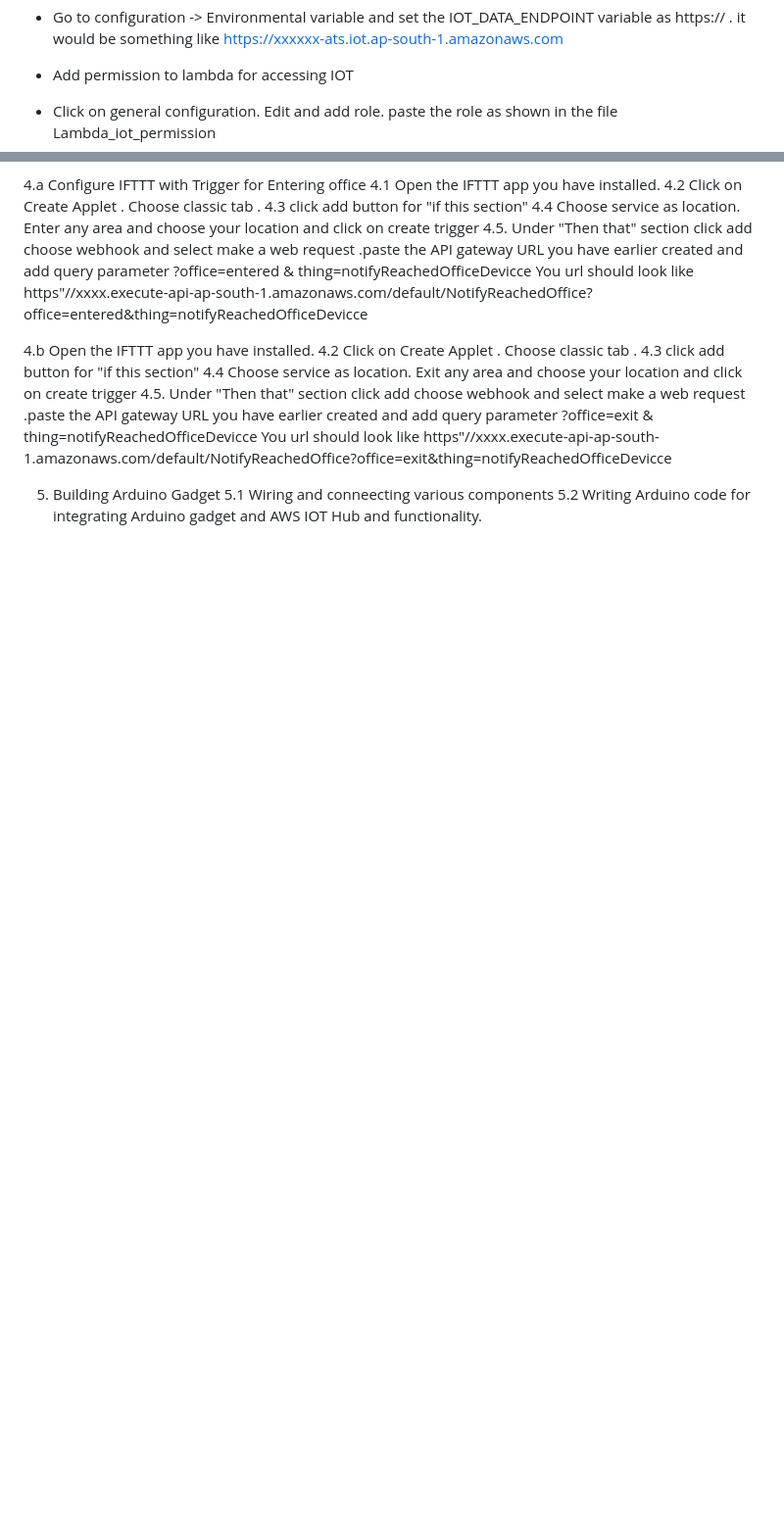
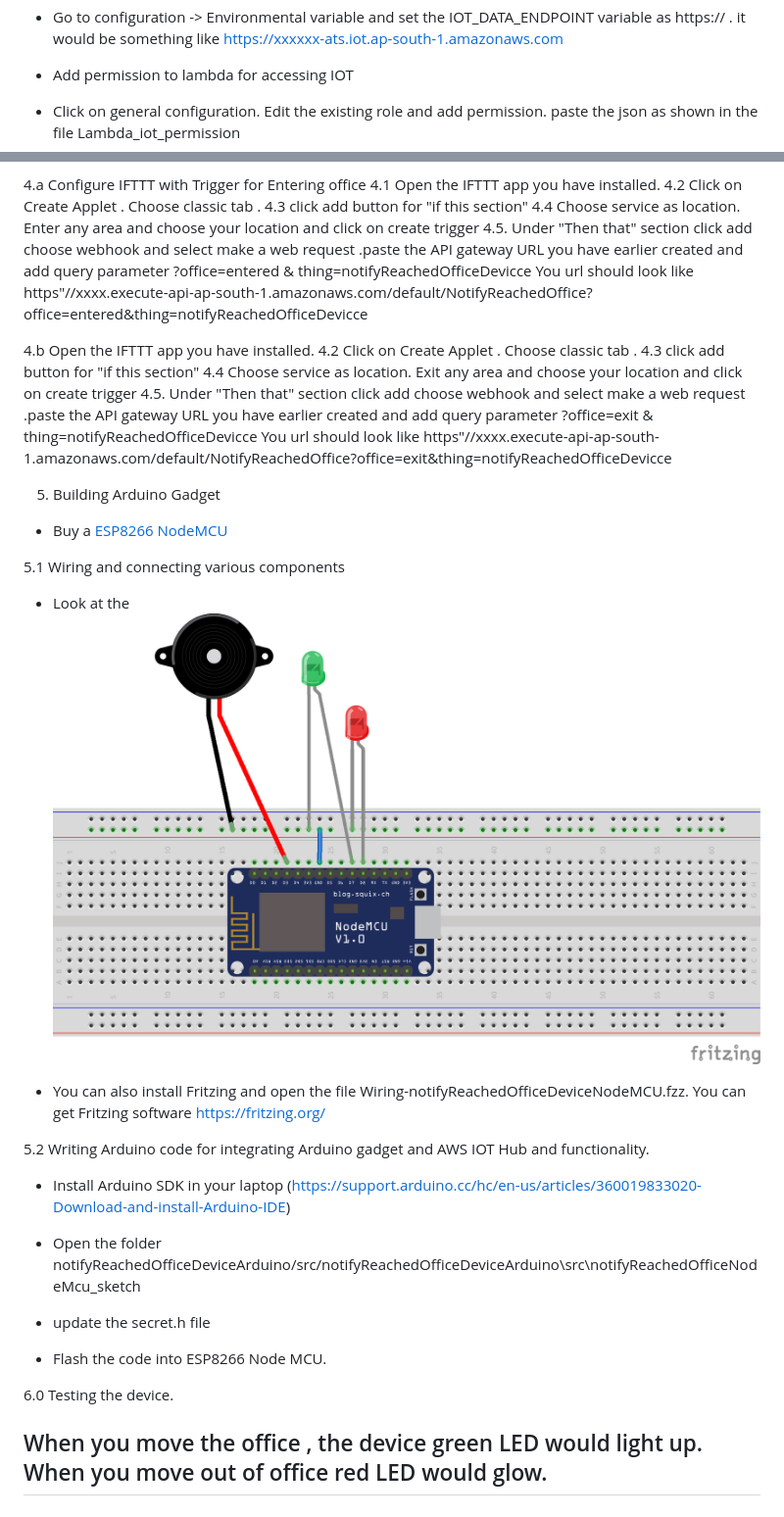
Before and after one commit to indraneel76/NotifyReachedOffice, a Markdown page: README.md, 2 parts joined by grey strips. Shown at 98% size. Rendered like a GitHub page; pictures changed too: Wiring-notifyReachedOfficeDeviceNodeMCU_bb.png (added); blank space fills up the shorter version.

Commit message:
Update README with detailed Arduino setup instructions and add wiring diagrams

```diff
--- a/README.md
+++ b/README.md
@@ -75,7 +75,7 @@ The device will have 3 Led lights and buzzer (for alarm)
 
 - Go to configuration -> Environmental variable and set the IOT_DATA_ENDPOINT variable as https://<the IOT data end point value you have earlier got> . it would be something like https://xxxxxx-ats.iot.ap-south-1.amazonaws.com
 - Add permission to lambda for accessing IOT
-- Click on general configuration. Edit and add role. paste the role as shown in the file Lambda_iot_permission
+- Click on general configuration. Edit the existing role and add permission. paste the json as shown in the file Lambda_iot_permission
 
 4.a Configure IFTTT with Trigger for Entering office
 4.1  Open the IFTTT app you have installed.
@@ -91,5 +91,23 @@ The device will have 3 Led lights and buzzer (for alarm)
 4.5. Under "Then that" section click add choose webhook and select make a web request .paste the API gateway URL you have earlier created and add query parameter ?office=exit & thing=notifyReachedOfficeDevicce  You url should look like https"//xxxx.execute-api-ap-south-1.amazonaws.com/default/NotifyReachedOffice?office=exit&thing=notifyReachedOfficeDevicce
 
 5. Building Arduino Gadget
-5.1 Wiring and conneecting various components
+- Buy a [ESP8266 NodeMCU](https://amzn.in/d/0fk3vgym)
+
+
+5.1 Wiring and connecting various components
+- Look at the ![Wiring](Wiring-notifyReachedOfficeDeviceNodeMCU_bb.png)
+
+- You can also install Fritzing and open the file Wiring-notifyReachedOfficeDeviceNodeMCU.fzz. You can get Fritzing software https://fritzing.org/
+
+
 5.2 Writing Arduino code for integrating Arduino gadget and AWS IOT Hub and functionality.
+- Install Arduino SDK in your laptop (https://support.arduino.cc/hc/en-us/articles/360019833020-Download-and-install-Arduino-IDE)
+- Open the folder notifyReachedOfficeDeviceArduino/src/notifyReachedOfficeDeviceArduino\src\notifyReachedOfficeNodeMcu_sketch
+- update the secret.h file
+
+- Flash the code into ESP8266 Node MCU.
+
+6.0 Testing the device.
+
+When you move the office , the device green LED would light up. When you move out of office red LED would glow.
+-
```
Also changed, not shown: 2 other files.
